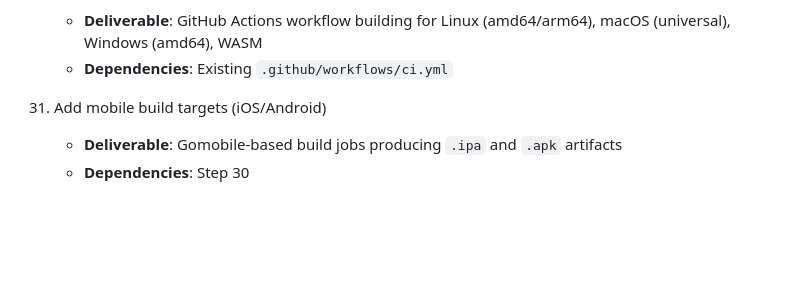
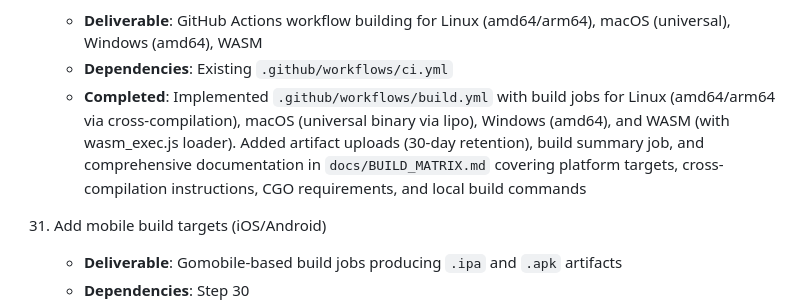
Before and after one commit to opd-ai/violence, a Markdown page: PLAN.md, the part around one of its changes. GitHub-like rendering; blank space fills up the shorter version.

```diff
--- a/PLAN.md
+++ b/PLAN.md
@@ -165,5 +165,6 @@
     - **Deliverable**: GitHub Actions workflow building for Linux (amd64/arm64), macOS (universal), Windows (amd64), WASM
     - **Dependencies**: Existing `.github/workflows/ci.yml`
+    - **Completed**: Implemented `.github/workflows/build.yml` with build jobs for Linux (amd64/arm64 via cross-compilation), macOS (universal binary via lipo), Windows (amd64), and WASM (with wasm_exec.js loader). Added artifact uploads (30-day retention), build summary job, and comprehensive documentation in `docs/BUILD_MATRIX.md` covering platform targets, cross-compilation instructions, CGO requirements, and local build commands
 
 31. Add mobile build targets (iOS/Android)
     - **Deliverable**: Gomobile-based build jobs producing `.ipa` and `.apk` artifacts
```
Also changed, not shown: other parts of PLAN.md (+1 -1 lines).
